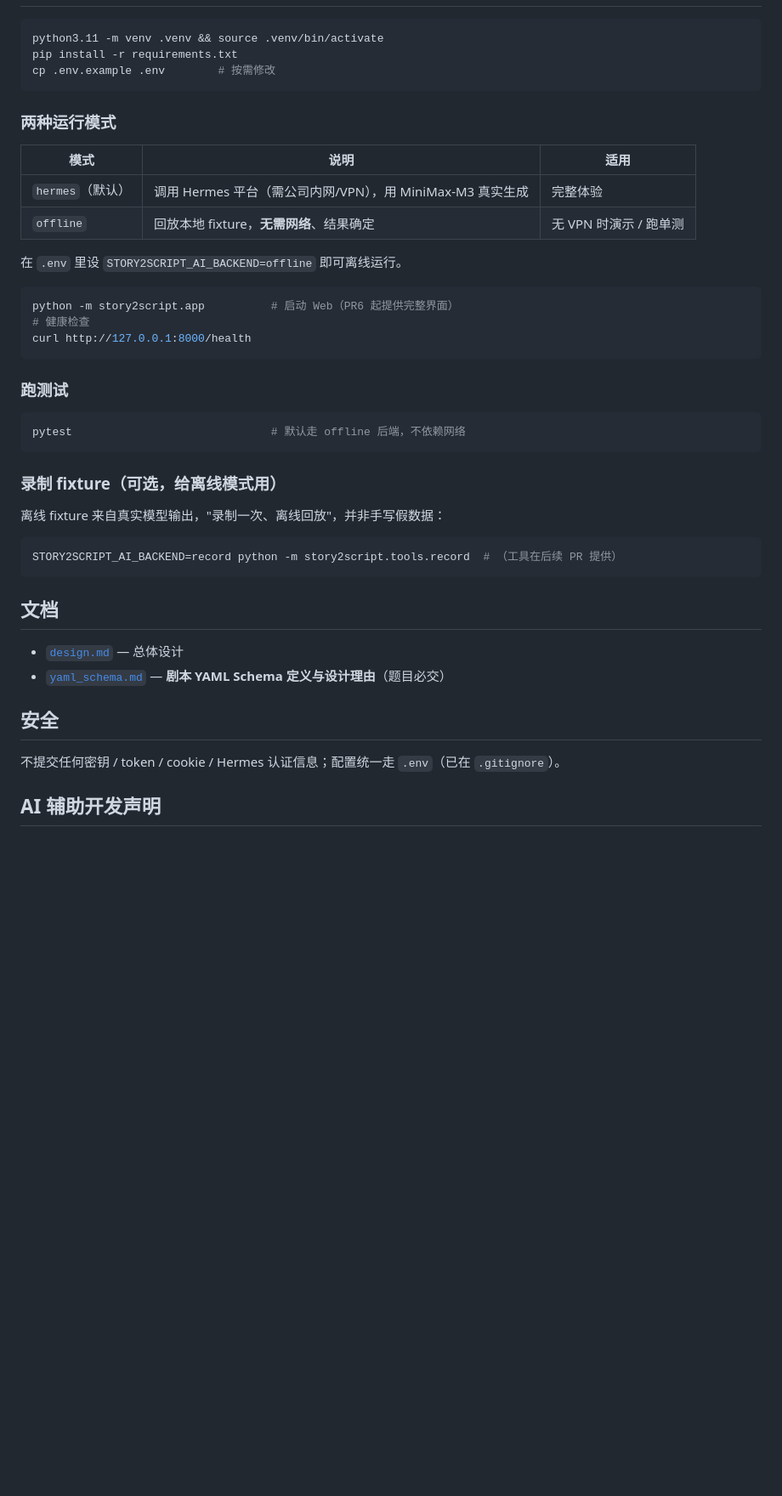
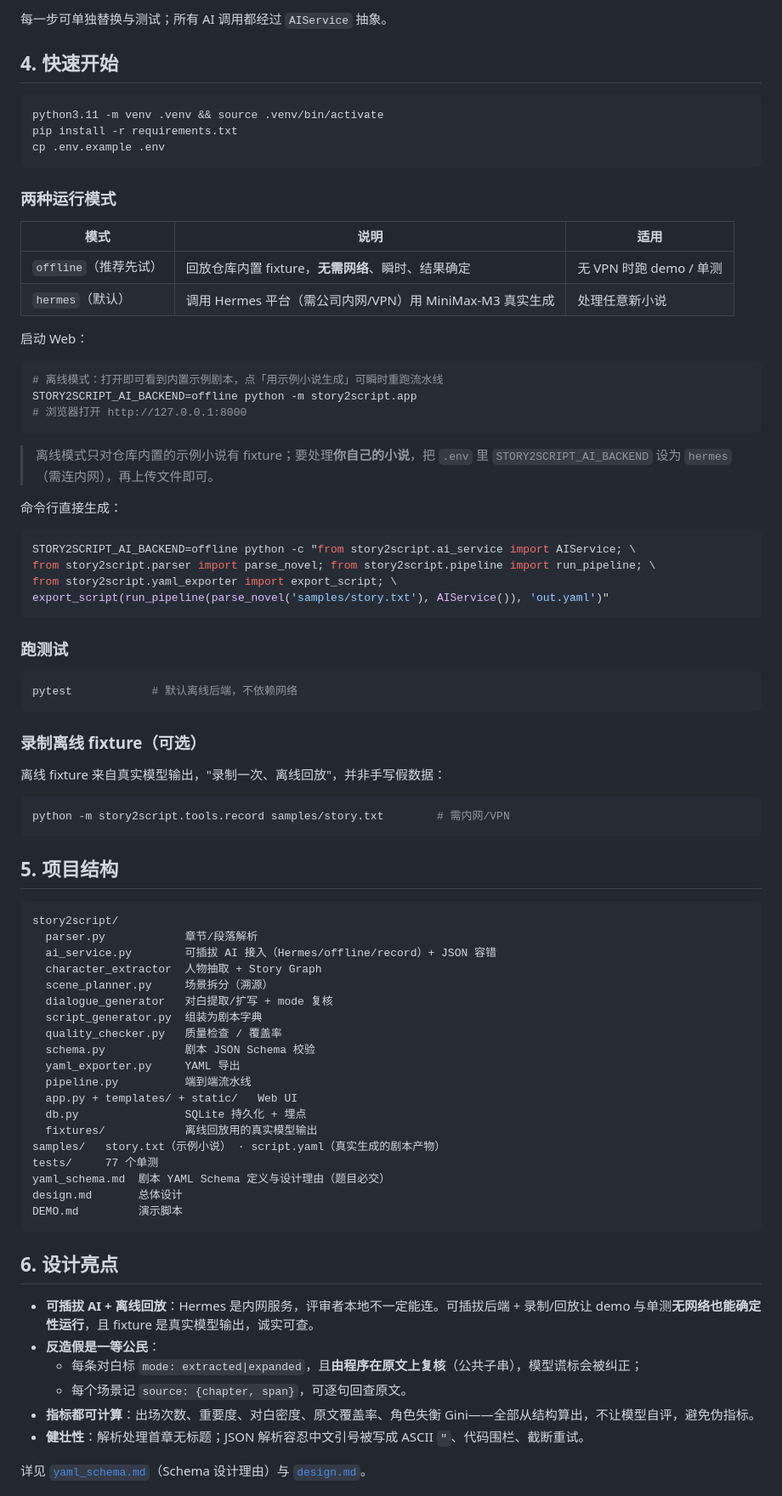
Before and after one commit to zhoutingunl/story_to_script, a Markdown page: README.md, the part around one of its changes. Shown at 85% size. Rendered like a GitHub page; blank space fills up the shorter version.

````diff
--- a/README.md
+++ b/README.md
@@ -12,47 +57,86 @@
+每一步可单独替换与测试；所有 AI 调用都经过 `AIService` 抽象。
+
+## 4. 快速开始
 
 ```bash
 python3.11 -m venv .venv && source .venv/bin/activate
 pip install -r requirements.txt
-cp .env.example .env        # 按需修改
+cp .env.example .env
 ```
 
 ### 两种运行模式
 
 | 模式 | 说明 | 适用 |
 |---|---|---|
-| `hermes`（默认） | 调用 Hermes 平台（需公司内网/VPN），用 MiniMax-M3 真实生成 | 完整体验 |
-| `offline` | 回放本地 fixture，**无需网络**、结果确定 | 无 VPN 时演示 / 跑单测 |
+| `offline`（推荐先试） | 回放仓库内置 fixture，**无需网络**、瞬时、结果确定 | 无 VPN 时跑 demo / 单测 |
+| `hermes`（默认） | 调用 Hermes 平台（需公司内网/VPN）用 MiniMax-M3 真实生成 | 处理任意新小说 |
 
-在 `.env` 里设 `STORY2SCRIPT_AI_BACKEND=offline` 即可离线运行。
+启动 Web：
 
 ```bash
-python -m story2script.app          # 启动 Web（PR6 起提供完整界面）
-# 健康检查
-curl http://127.0.0.1:8000/health
+# 离线模式：打开即可看到内置示例剧本，点「用示例小说生成」可瞬时重跑流水线
+STORY2SCRIPT_AI_BACKEND=offline python -m story2script.app
+# 浏览器打开 http://127.0.0.1:8000
+```
+
+> 离线模式只对仓库内置的示例小说有 fixture；要处理**你自己的小说**，把 `.env` 里
+> `STORY2SCRIPT_AI_BACKEND` 设为 `hermes`（需连内网），再上传文件即可。
+
+命令行直接生成：
+
+```bash
+STORY2SCRIPT_AI_BACKEND=offline python -c "from story2script.ai_service import AIService; \
+from story2script.parser import parse_novel; from story2script.pipeline import run_pipeline; \
+from story2script.yaml_exporter import export_script; \
+export_script(run_pipeline(parse_novel('samples/story.txt'), AIService()), 'out.yaml')"
 ```
 
 ### 跑测试
 
 ```bash
-pytest                              # 默认走 offline 后端，不依赖网络
+pytest            # 默认离线后端，不依赖网络
 ```
 
-### 录制 fixture（可选，给离线模式用）
+### 录制离线 fixture（可选）
 
 离线 fixture 来自真实模型输出，"录制一次、离线回放"，并非手写假数据：
 
 ```bash
-STORY2SCRIPT_AI_BACKEND=record python -m story2script.tools.record  # （工具在后续 PR 提供）
+python -m story2script.tools.record samples/story.txt        # 需内网/VPN
 ```
 
-## 文档
+## 5. 项目结构
 
-- [`design.md`](design.md) — 总体设计
-- [`yaml_schema.md`](yaml_schema.md) — **剧本 YAML Schema 定义与设计理由**（题目必交）
+```
+story2script/
+  parser.py            章节/段落解析
+  ai_service.py        可插拔 AI 接入（Hermes/offline/record）+ JSON 容错
+  character_extractor  人物抽取 + Story Graph
+  scene_planner.py     场景拆分（溯源）
+  dialogue_generator   对白提取/扩写 + mode 复核
+  script_generator.py  组装为剧本字典
+  quality_checker.py   质量检查 / 覆盖率
+  schema.py            剧本 JSON Schema 校验
+  yaml_exporter.py     YAML 导出
+  pipeline.py          端到端流水线
+  app.py + templates/ + static/   Web UI
+  db.py                SQLite 持久化 + 埋点
+  fixtures/            离线回放用的真实模型输出
+samples/   story.txt（示例小说） · script.yaml（真实生成的剧本产物）
+tests/     77 个单测
+yaml_schema.md  剧本 YAML Schema 定义与设计理由（题目必交）
+design.md       总体设计
+DEMO.md         演示脚本
+```
 
-## 安全
+## 6. 设计亮点
 
-不提交任何密钥 / token / cookie / Hermes 认证信息；配置统一走 `.env`（已在 `.gitignore`）。
+- **可插拔 AI + 离线回放**：Hermes 是内网服务，评审者本地不一定能连。可插拔后端 + 录制/回放让 demo 与单测**无网络也能确定性运行**，且 fixture 是真实模型输出，诚实可查。
+- **反造假是一等公民**：
+  - 每条对白标 `mode: extracted|expanded`，且**由程序在原文上复核**（公共子串），模型谎标会被纠正；
+  - 每个场景记 `source: {chapter, span}`，可逐句回查原文。
+- **指标都可计算**：出场次数、重要度、对白密度、原文覆盖率、角色失衡 Gini——全部从结构算出，不让模型自评，避免伪指标。
+- **健壮性**：解析处理首章无标题；JSON 解析容忍中文引号被写成 ASCII `"`、代码围栏、截断重试。
 
-## AI 辅助开发声明
+详见 [`yaml_schema.md`](yaml_schema.md)（Schema 设计理由）与 [`design.md`](design.md)。
 
````
Also changed, not shown: other parts of README.md (+70 -6 lines), DEMO.md (added, +46 -0 lines), docs/screenshots/dashboard.png (added), docs/screenshots/home.png (added), docs/screenshots/script.png (added), 1 other file.
